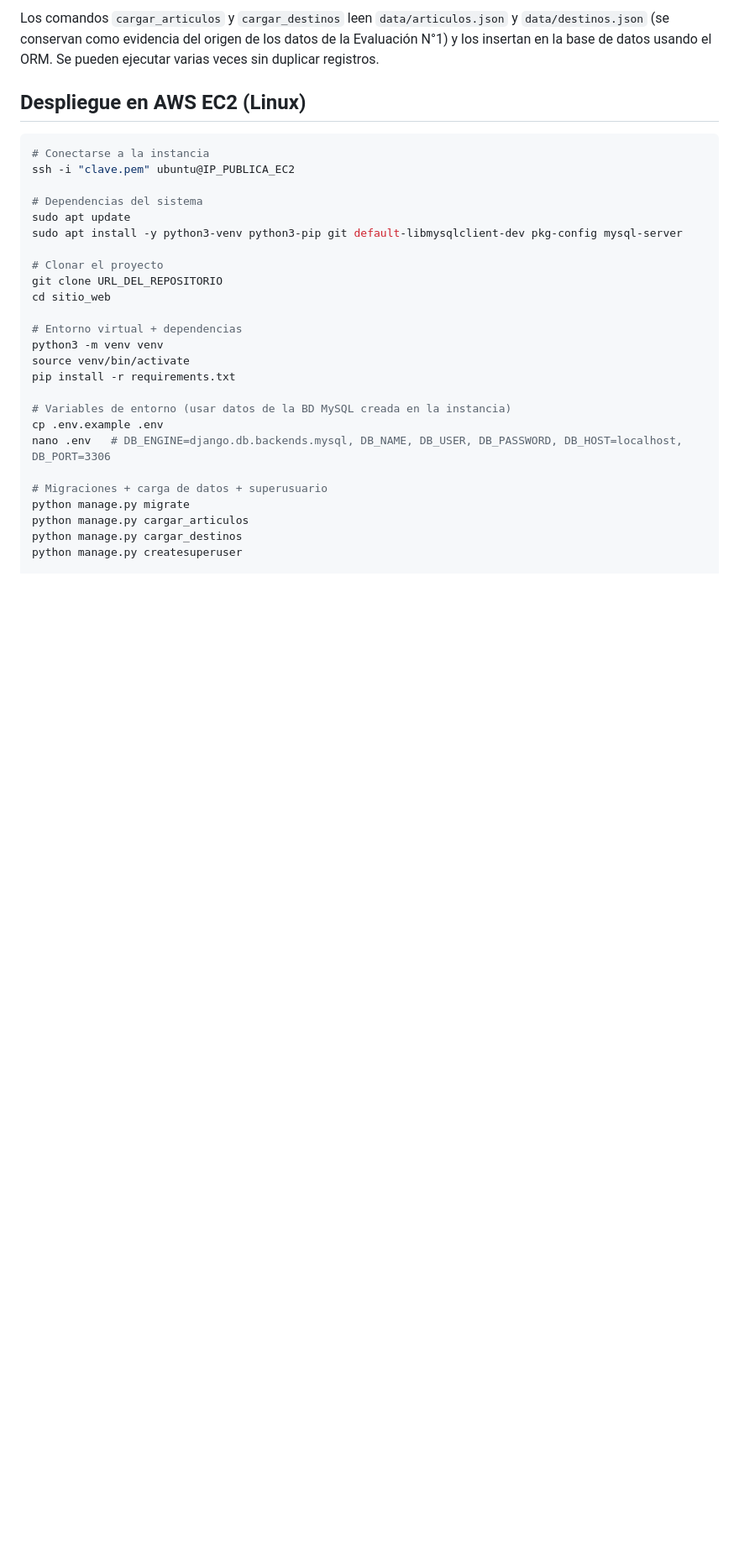
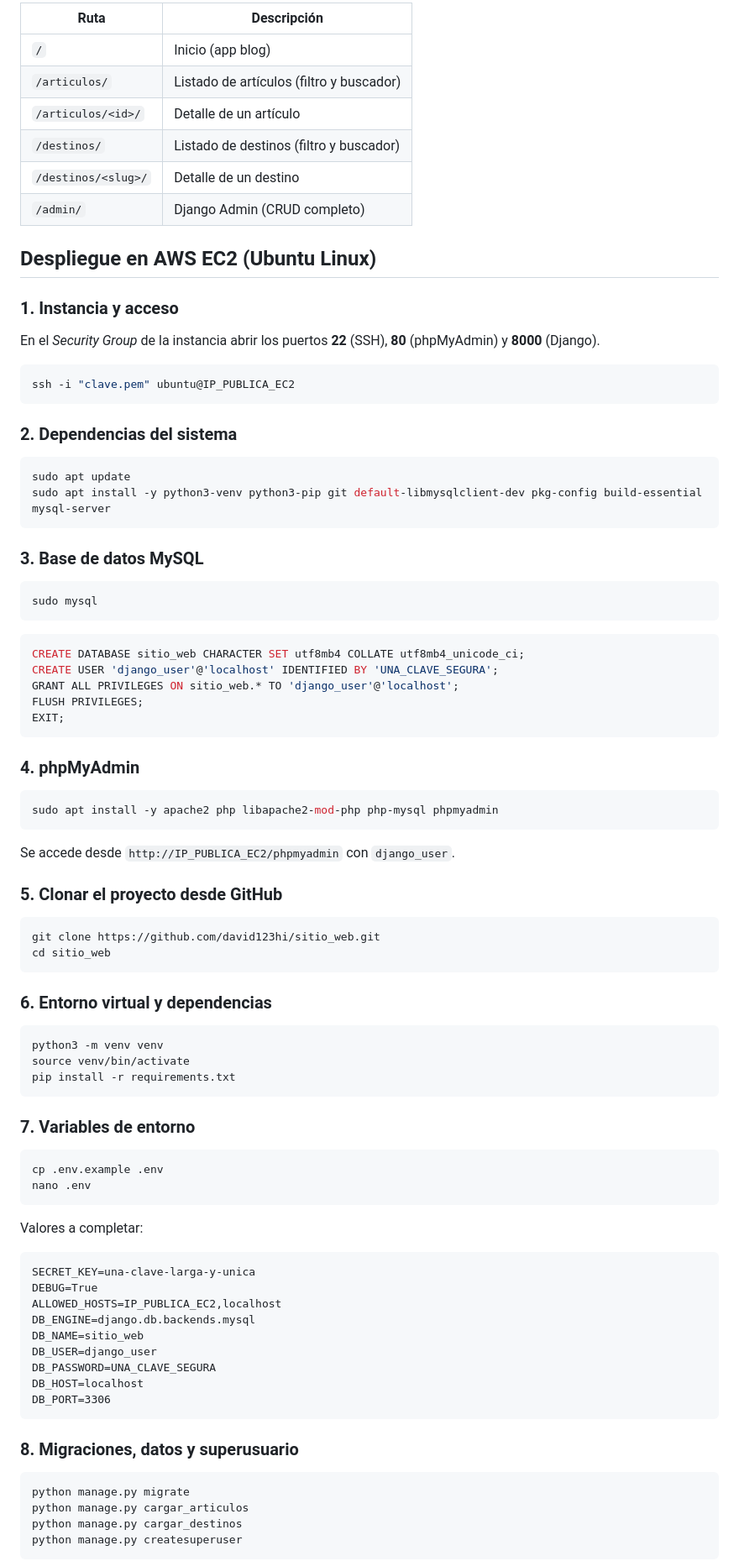
Before and after one commit to david123hi/sitio_web, a Markdown page: README.md, the part around one of its changes. Shown at 84% size. Rendered like a GitHub page; blank space fills up the shorter version.

````diff
--- a/README.md
+++ b/README.md
@@ -73,35 +138,83 @@ Luego abre en tu navegador:
 
-Los comandos `cargar_articulos` y `cargar_destinos` leen `data/articulos.json`
-y `data/destinos.json` (se conservan como evidencia del origen de los datos
-de la Evaluación N°1) y los insertan en la base de datos usando el ORM.
-Se pueden ejecutar varias veces sin duplicar registros.
+| Ruta | Descripción |
+|---|---|
+| `/` | Inicio (app blog) |
+| `/articulos/` | Listado de artículos (filtro y buscador) |
+| `/articulos/<id>/` | Detalle de un artículo |
+| `/destinos/` | Listado de destinos (filtro y buscador) |
+| `/destinos/<slug>/` | Detalle de un destino |
+| `/admin/` | Django Admin (CRUD completo) |
 
-## Despliegue en AWS EC2 (Linux)
+## Despliegue en AWS EC2 (Ubuntu Linux)
+
+### 1. Instancia y acceso
+En el *Security Group* de la instancia abrir los puertos **22** (SSH),
+**80** (phpMyAdmin) y **8000** (Django).
 
 ```bash
-# Conectarse a la instancia
 ssh -i "clave.pem" ubuntu@IP_PUBLICA_EC2
+```
 
-# Dependencias del sistema
+### 2. Dependencias del sistema
+```bash
 sudo apt update
-sudo apt install -y python3-venv python3-pip git default-libmysqlclient-dev pkg-config mysql-server
+sudo apt install -y python3-venv python3-pip git default-libmysqlclient-dev pkg-config build-essential mysql-server
+```
 
-# Clonar el proyecto
-git clone URL_DEL_REPOSITORIO
+### 3. Base de datos MySQL
+```bash
+sudo mysql
+```
+```sql
+CREATE DATABASE sitio_web CHARACTER SET utf8mb4 COLLATE utf8mb4_unicode_ci;
+CREATE USER 'django_user'@'localhost' IDENTIFIED BY 'UNA_CLAVE_SEGURA';
+GRANT ALL PRIVILEGES ON sitio_web.* TO 'django_user'@'localhost';
+FLUSH PRIVILEGES;
+EXIT;
+```
+
+### 4. phpMyAdmin
+```bash
+sudo apt install -y apache2 php libapache2-mod-php php-mysql phpmyadmin
+```
+Se accede desde `http://IP_PUBLICA_EC2/phpmyadmin` con `django_user`.
+
+### 5. Clonar el proyecto desde GitHub
+```bash
+git clone https://github.com/david123hi/sitio_web.git
 cd sitio_web
+```
 
-# Entorno virtual + dependencias
+### 6. Entorno virtual y dependencias
+```bash
 python3 -m venv venv
 source venv/bin/activate
 pip install -r requirements.txt
+```
 
-# Variables de entorno (usar datos de la BD MySQL creada en la instancia)
+### 7. Variables de entorno
+```bash
 cp .env.example .env
-nano .env   # DB_ENGINE=django.db.backends.mysql, DB_NAME, DB_USER, DB_PASSWORD, DB_HOST=localhost, DB_PORT=3306
+nano .env
+```
+Valores a completar:
+```
+SECRET_KEY=una-clave-larga-y-unica
+DEBUG=True
+ALLOWED_HOSTS=IP_PUBLICA_EC2,localhost
+DB_ENGINE=django.db.backends.mysql
+DB_NAME=sitio_web
+DB_USER=django_user
+DB_PASSWORD=UNA_CLAVE_SEGURA
+DB_HOST=localhost
+DB_PORT=3306
+```
 
-# Migraciones + carga de datos + superusuario
+### 8. Migraciones, datos y superusuario
+```bash
 python manage.py migrate
 python manage.py cargar_articulos
 python manage.py cargar_destinos
 python manage.py createsuperuser
+```
 
````
Also changed, not shown: other parts of README.md (+125 -63 lines).
